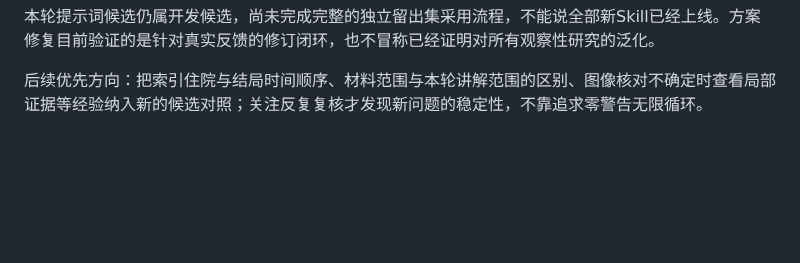
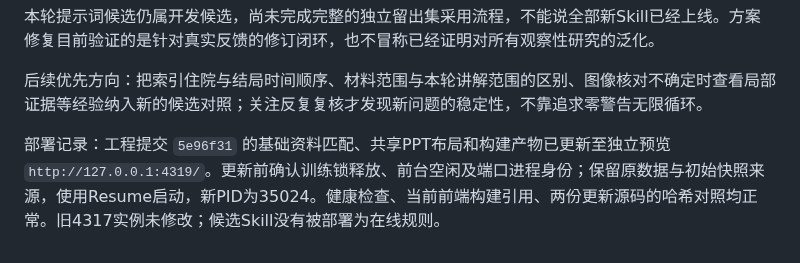
Before and after one commit to qiudaoyu0201/med-research-mentor, a Markdown page: docs/多样本闭环与常用任务迭代_2026-10-10.md, the part around the change. Drawn GitHub-style; blank space fills up the shorter version.

Commit message:
Record validated preview deployment

```diff
--- a/docs/多样本闭环与常用任务迭代_2026-10-10.md
+++ b/docs/多样本闭环与常用任务迭代_2026-10-10.md
@@ -73,3 +73,5 @@
 本轮提示词候选仍属开发候选，尚未完成完整的独立留出集采用流程，不能说全部新Skill已经上线。方案修复目前验证的是针对真实反馈的修订闭环，也不冒称已经证明对所有观察性研究的泛化。
 
 后续优先方向：把索引住院与结局时间顺序、材料范围与本轮讲解范围的区别、图像核对不确定时查看局部证据等经验纳入新的候选对照；关注反复复核才发现新问题的稳定性，不靠追求零警告无限循环。
+
+部署记录：工程提交 `5e96f31` 的基础资料匹配、共享PPT布局和构建产物已更新至独立预览 `http://127.0.0.1:4319/`。更新前确认训练锁释放、前台空闲及端口进程身份；保留原数据与初始快照来源，使用Resume启动，新PID为35024。健康检查、当前前端构建引用、两份更新源码的哈希对照均正常。旧4317实例未修改；候选Skill没有被部署为在线规则。
```
